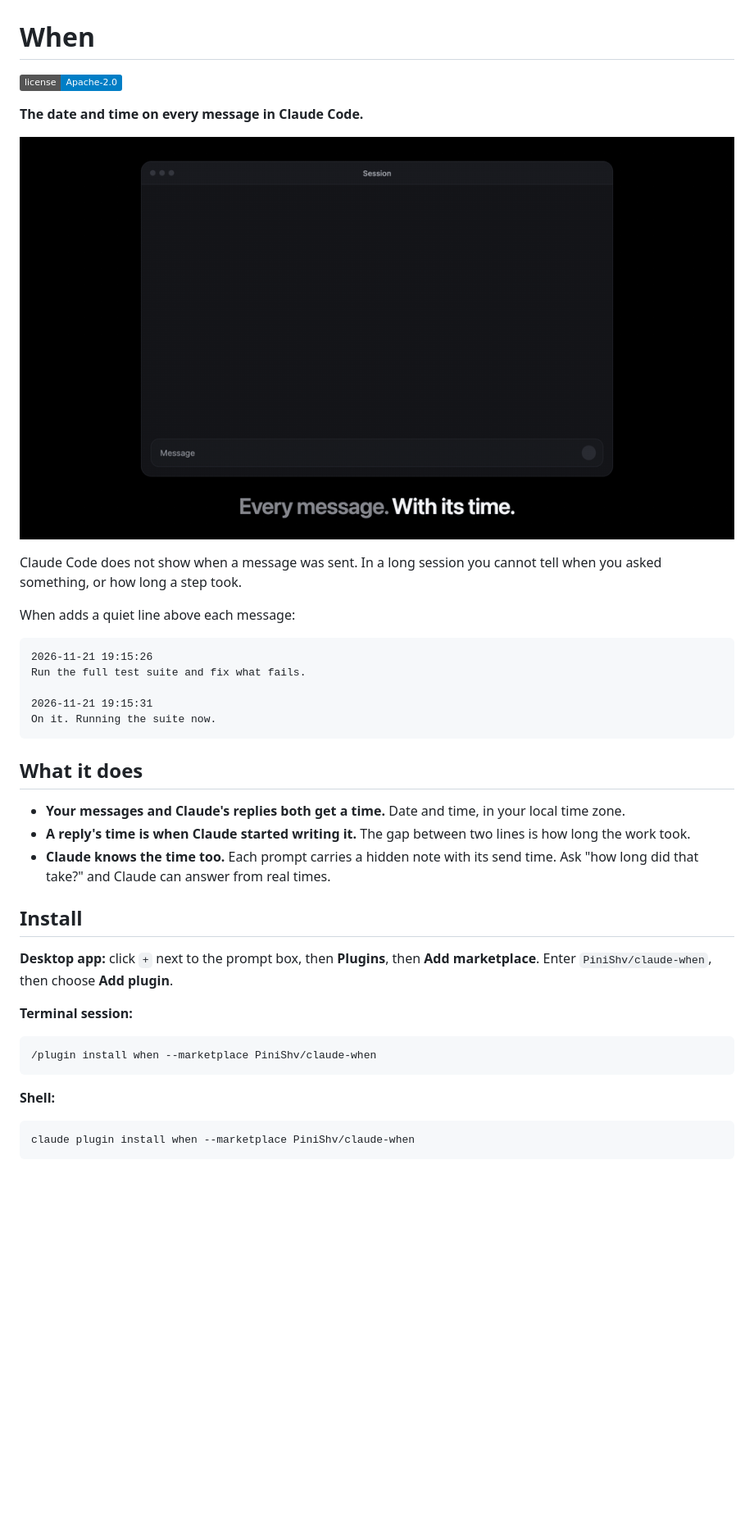
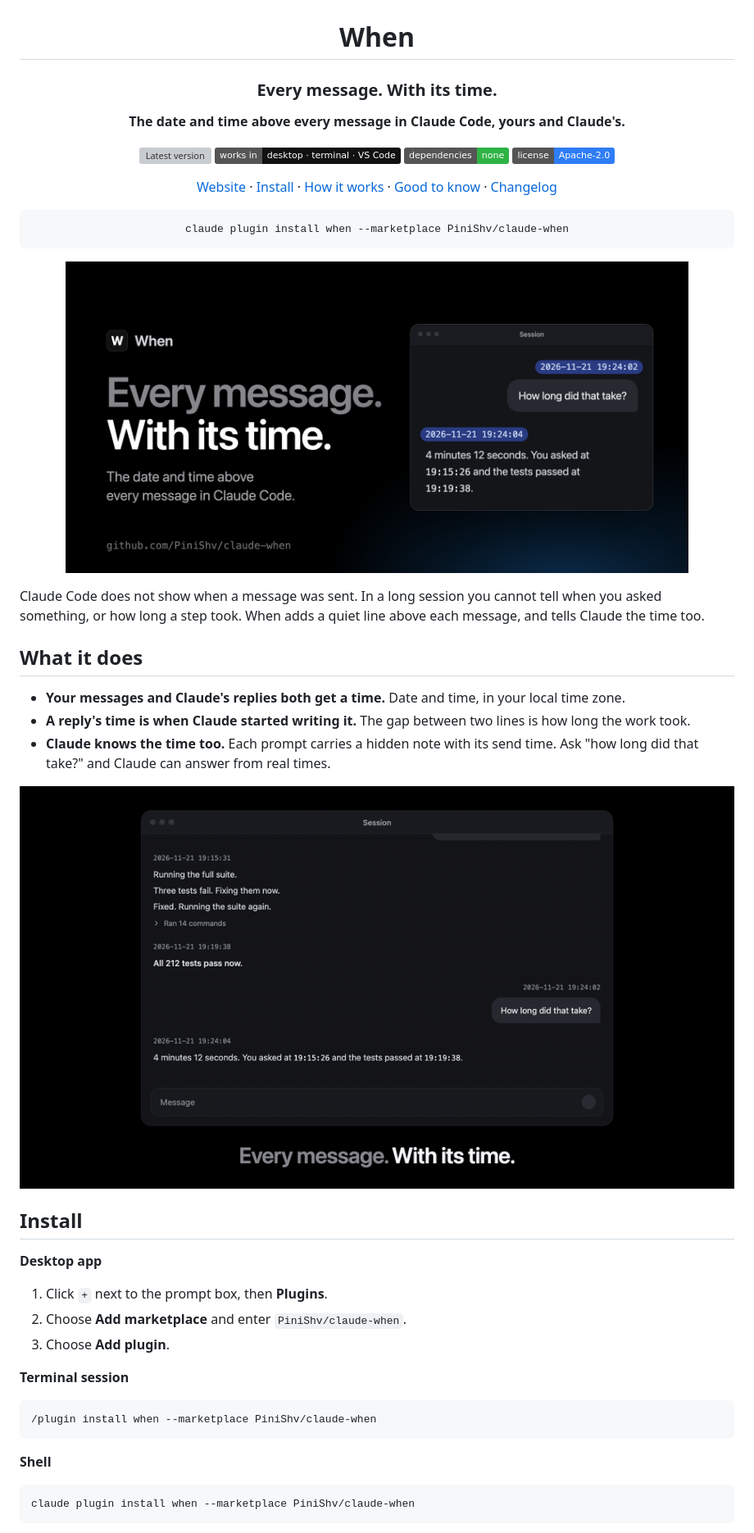
Before and after one commit to PiniShv/claude-when, a Markdown page: README.md, the part around one of its changes. Shown at 82% size. Rendered like a GitHub page; pictures changed too: docs/media/demo.gif; badges without logos; blank space fills up the shorter version; grey boxes are pictures that could not be loaded.

````diff
--- a/README.md
+++ b/README.md
@@ -1,23 +3,27 @@
 # When
 
-[![License: Apache-2.0](https://img.shields.io/badge/license-Apache--2.0-blue.svg)](LICENSE)
+### Every message. With its time.
 
-**The date and time on every message in Claude Code.**
+**The date and time above every message in Claude Code, yours and Claude's.**
 
-![When showing a time above each message](docs/media/demo.gif)
+![Latest version](https://img.shields.io/github/v/release/PiniShv/claude-when?label=version)
+![Works in the desktop app, the terminal and VS Code](https://img.shields.io/badge/works%20in-desktop%20%C2%B7%20terminal%20%C2%B7%20VS%20Code-111)
+![No dependencies](https://img.shields.io/badge/dependencies-none-2FB344)
+![Apache-2.0 licence](https://img.shields.io/badge/license-Apache--2.0-2E7DF6)
+
+[Website](https://claude-when.pinishv.com) · [Install](#install) · [How it works](#how-it-works) · [Good to know](#good-to-know) · [Changelog](CHANGELOG.md)
+
+```bash
+claude plugin install when --marketplace PiniShv/claude-when
+```
+
+<a href="https://claude-when.pinishv.com"><img src="docs/media/social.png" alt="When: a chat in which every message has its date and time above it" width="760"></a>
+
+</div>
 
 Claude Code does not show when a message was sent. In a long session you cannot
-tell when you asked something, or how long a step took.
-
-When adds a quiet line above each message:
-
-```
-2026-11-21 19:15:26
-Run the full test suite and fix what fails.
-
-2026-11-21 19:15:31
-On it. Running the suite now.
-```
+tell when you asked something, or how long a step took. When adds a quiet line
+above each message, and tells Claude the time too.
 
 ## What it does
 
@@ -28,18 +34,23 @@ On it. Running the suite now.
 - **Claude knows the time too.** Each prompt carries a hidden note with its send
   time. Ask "how long did that take?" and Claude can answer from real times.
 
+![When showing a time above each message](docs/media/demo.gif)
+
 ## Install
 
-**Desktop app:** click `+` next to the prompt box, then **Plugins**, then
-**Add marketplace**. Enter `PiniShv/claude-when`, then choose **Add plugin**.
+**Desktop app**
 
-**Terminal session:**
+1. Click `+` next to the prompt box, then **Plugins**.
+2. Choose **Add marketplace** and enter `PiniShv/claude-when`.
+3. Choose **Add plugin**.
+
+**Terminal session**
 
 ```
 /plugin install when --marketplace PiniShv/claude-when
 ```
 
-**Shell:**
+**Shell**
 
 ```bash
 claude plugin install when --marketplace PiniShv/claude-when
````
Also changed, not shown: other parts of README.md (+20 -7 lines), 2 other files.
